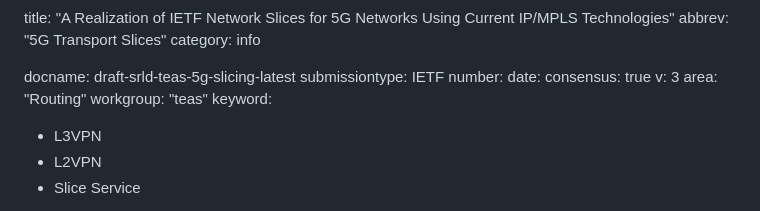
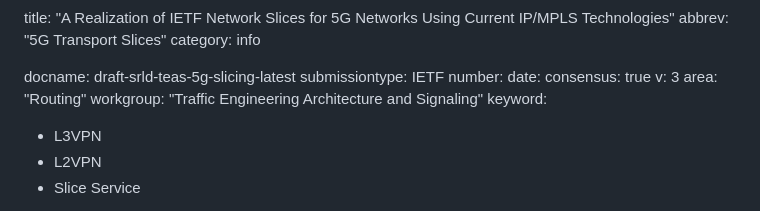
Before and after one commit to boucadair/5g-slice-realization, a Markdown page: draft-srld-teas-5g-slicing.md, the part around the change. Rendered like a GitHub page.

Commit message:
Automatic update of venue information

```diff
--- a/draft-srld-teas-5g-slicing.md
+++ b/draft-srld-teas-5g-slicing.md
@@ -10,7 +10,7 @@ date:
 consensus: true
 v: 3
 area: "Routing"
-workgroup: "teas"
+workgroup: "Traffic Engineering Architecture and Signaling"
 keyword:
  - L3VPN
  - L2VPN
```
